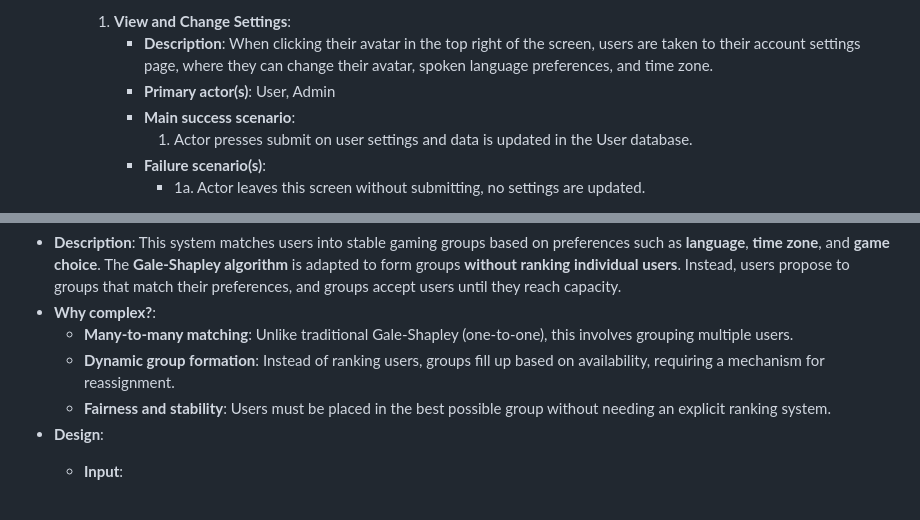
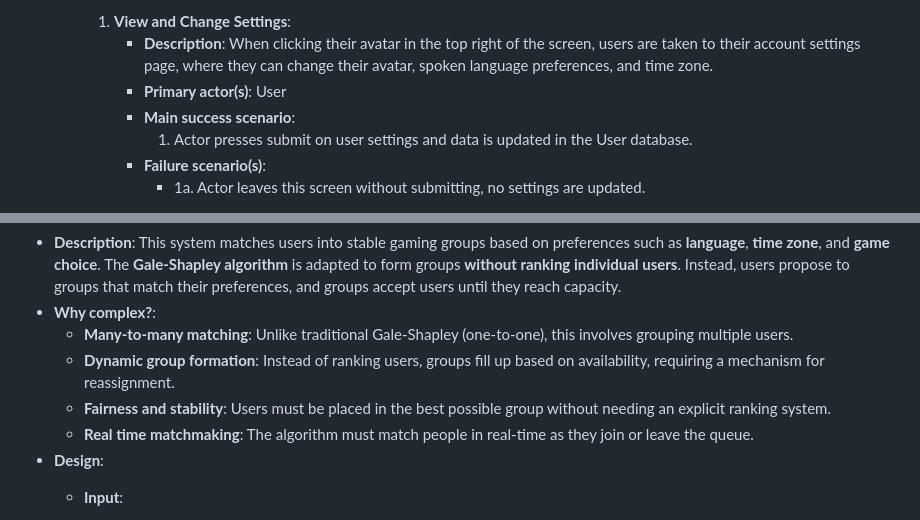
Before and after one commit to SanHalacoglu/GameOn, a Markdown page: documentation/M3_Requirements_and_Design.md, 2 parts joined by grey strips. Drawn GitHub-style.

Commit message:
Minor edit to the Readme.MD

```diff
--- a/documentation/M3_Requirements_and_Design.md
+++ b/documentation/M3_Requirements_and_Design.md
@@ -57,7 +57,7 @@
     - **Detailed Flow for Each Independent Scenario**:
         1. **View and Change Settings**:
             - **Description**: When clicking their avatar in the top right of the screen, users are taken to their account settings page, where they can change their avatar, spoken language preferences, and time zone.
-            - **Primary actor(s)**: User, Admin
+            - **Primary actor(s)**: User
             - **Main success scenario**:
                 1. Actor presses submit on user settings and data is updated in the User database.
             - **Failure scenario(s)**:
@@ -275,6 +275,7 @@
     - **Many-to-many matching**: Unlike traditional Gale-Shapley (one-to-one), this involves grouping multiple users.
     - **Dynamic group formation**: Instead of ranking users, groups fill up based on availability, requiring a mechanism for reassignment.
     - **Fairness and stability**: Users must be placed in the best possible group without needing an explicit ranking system.
+    - **Real time matchmaking**: The algorithm must match people in real-time as they join or leave the queue.
 - **Design**:
     - **Input**:
         1. A list of users with:
```
